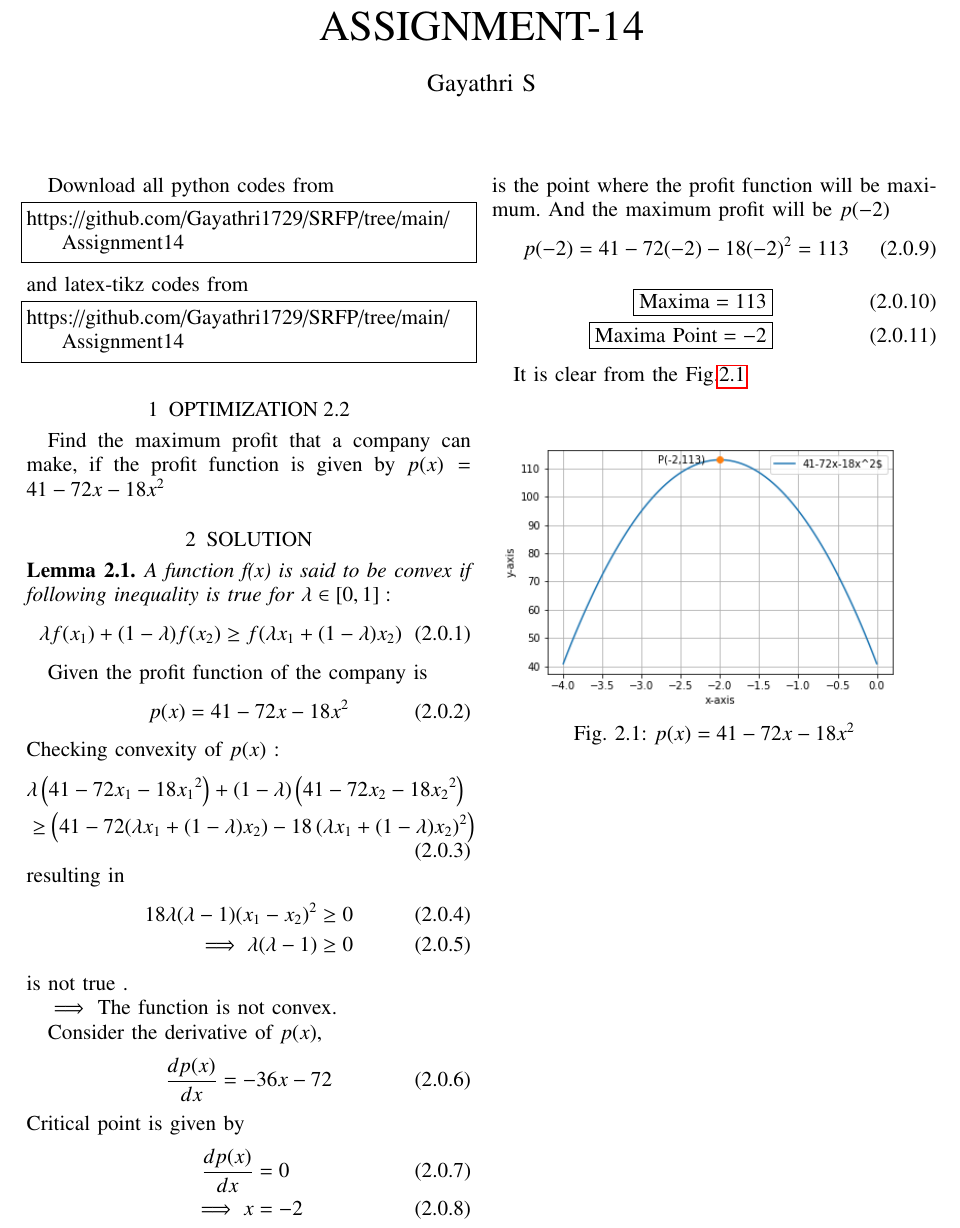
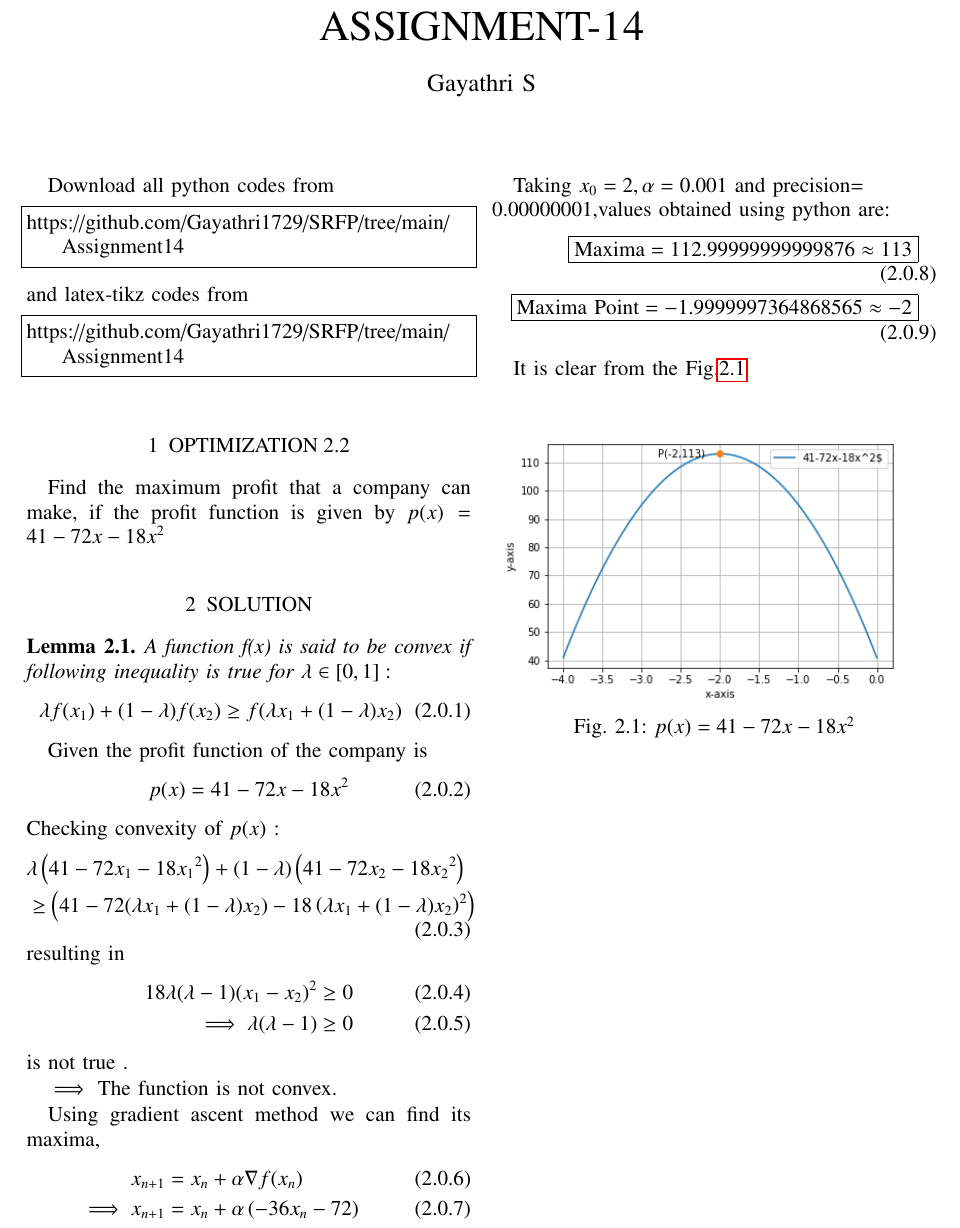
Before and after one commit to Gayathri1729/SRFP, a LaTeX problem sheet (Assignment14/main.tex): part of the page, cut so that both start at the same text. Compiled offline with pdfLaTeX.

Commit message:
Add files via upload

```diff
--- a/Assignment14/main.tex
+++ b/Assignment14/main.tex
@@ -171,24 +171,17 @@ resulting in
 $\implies$
 The function is not convex.
 
-Consider the derivative of $p(x)$,
-\begin{equation}
-    \frac{dp(x)}{dx}= -36x-72
-\end{equation}
- Critical point is given by
-\begin{align}
-    \frac{dp(x)}{dx} &= 0 \\
-    \implies x &= -2
-\end{align}
-is the point where the profit function will be maximum.
-And the maximum profit will be $p(-2)$
-\begin{equation}
-    p(-2)=41-72(-2)-18(-2)^2=113
-\end{equation}
-\begin{align}
-   \boxed{\text{Maxima} = 113}\\
-   \boxed{\text{Maxima Point} = -2}
-\end{align}
+Using gradient ascent method we can find its maxima,
+    \begin{align}
+        x_{n+1} &= x_n + \alpha \nabla f(x_n) \\
+        \implies x_{n+1} &= x_n + \alpha \brak{-36x_n-72}
+    \end{align}
+
+    Taking $x_0=2,\alpha=0.001$ and precision= \\ 0.00000001,values obtained using python are:
+    \begin{align}
+        \boxed{\text{Maxima} =112.99999999999876 \approx 113 }\\
+        \boxed{\text{Maxima Point} =  -1.9999997364868565\approx -2}
+    \end{align}
 
 It is clear from the Fig.\ref{p(x)}
 \numberwithin{figure}{section}
```
Also changed, not shown: Assignment14/Assignment14.pdf.
